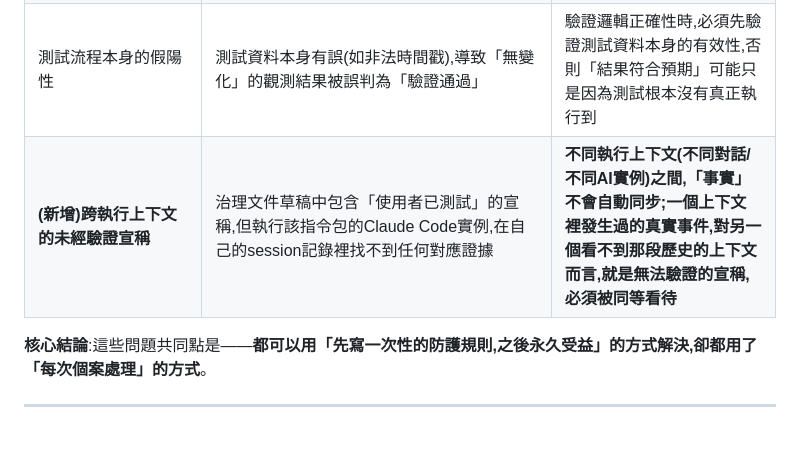
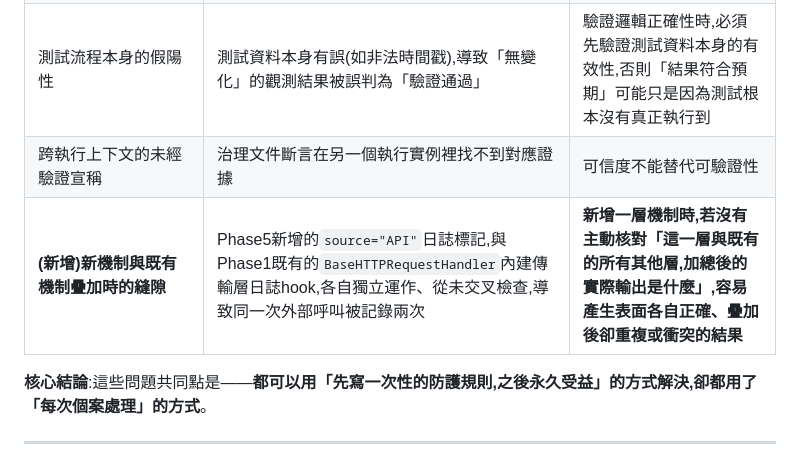
Before and after one commit to si-kui-a/marketing-generator, a Markdown page: skills/governance-lessons/SKILL.md, the part around one of its changes. GitHub-like rendering; blank space fills up the shorter version.

```diff
--- a/skills/governance-lessons/SKILL.md
+++ b/skills/governance-lessons/SKILL.md
@@ -34,7 +30,8 @@ version: "1.3"
 | 使用者環境除錯(PowerShell/`.env`路徑) | 十餘輪來回才成功啟動server | 假設使用者的操作環境知識與AI一致,未提前用最小驗證步驟排除環境問題 |
 | 字元誤植的隱性成本 | 全形/半形標點(如`！？`vs`!?`)在regex中肉眼難以分辨,寫入時容易誤打成半形,導致中文斷句邏輯失效但不報錯(靜默錯誤,非崩潰) | 這類bug不會讓程式crash,只會讓功能「悄悄地」不正確,比會crash的bug更難被發現,成本更高 |
 | 測試流程本身的假陽性 | 測試資料本身有誤(如非法時間戳),導致「無變化」的觀測結果被誤判為「驗證通過」 | 驗證邏輯正確性時,必須先驗證測試資料本身的有效性,否則「結果符合預期」可能只是因為測試根本沒有真正執行到 |
-| **(新增)跨執行上下文的未經驗證宣稱** | 治理文件草稿中包含「使用者已測試」的宣稱,但執行該指令包的Claude Code實例,在自己的session記錄裡找不到任何對應證據 | **不同執行上下文(不同對話/不同AI實例)之間,「事實」不會自動同步;一個上下文裡發生過的真實事件,對另一個看不到那段歷史的上下文而言,就是無法驗證的宣稱,必須被同等看待** |
+| 跨執行上下文的未經驗證宣稱 | 治理文件斷言在另一個執行實例裡找不到對應證據 | 可信度不能替代可驗證性 |
+| **(新增)新機制與既有機制疊加時的縫隙** | Phase5新增的`source="API"`日誌標記,與Phase1既有的`BaseHTTPRequestHandler`內建傳輸層日誌hook,各自獨立運作、從未交叉檢查,導致同一次外部呼叫被記錄兩次 | **新增一層機制時,若沒有主動核對「這一層與既有的所有其他層,加總後的實際輸出是什麼」,容易產生表面各自正確、疊加後卻重複或衝突的結果** |
 
 **核心結論**:這些問題共同點是——**都可以用「先寫一次性的防護規則,之後永久受益」的方式解決,卻都用了「每次個案處理」的方式**。
 
```
Also changed, not shown: other parts of skills/governance-lessons/SKILL.md (+32 -13 lines).
